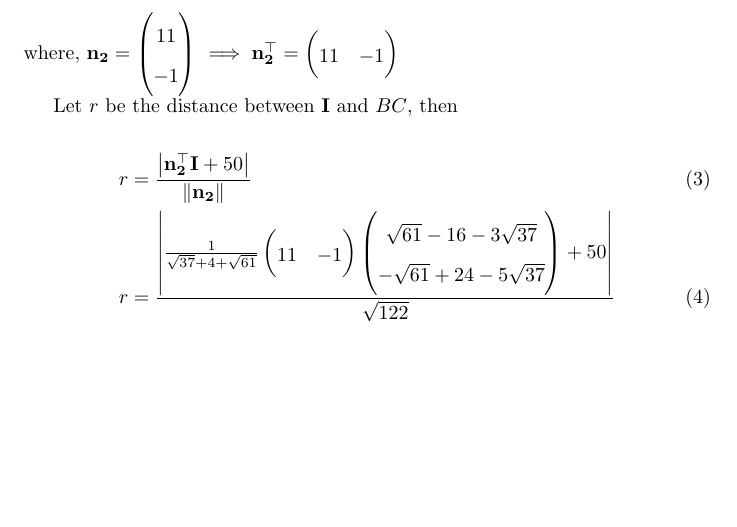
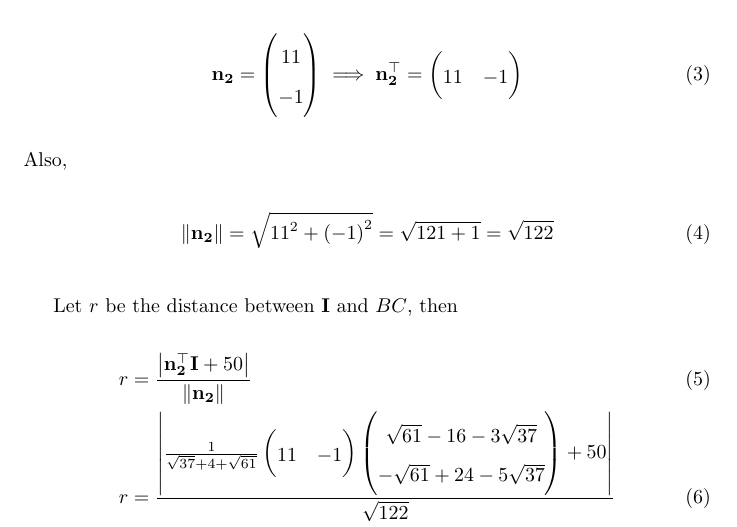
Before and after one commit to rusna2004/triangle, a LaTeX document (geometry/main.tex): part of the page, cut so that both start at the same text, the shorter picture padded with empty space. Compiled offline with pdfLaTeX.

Commit message:
Add files via upload

```diff
--- a/geometry/main.tex
+++ b/geometry/main.tex
@@ -81,8 +81,15 @@ The equation of $BC$ from Problem 1.5.1 is:
 \begin{align}
 \vec{n_2^{\top}}\vec{x}+50=0
 \end{align}
-where, $\vec{n_2} = \myvec{11\\-1}$
-$\implies \vec{n_2^{\top}} = \myvec{11 & -1}$
+where,
+\begin{align}
+\vec{n_2} = \myvec{11\\-1}
+\implies \vec{n_2^{\top}} = \myvec{11 & -1}
+\end{align}
+Also,
+\begin{align}
+\norm{\vec{n_2}} = \sqrt{{11}^2 + {(-1)}^2} = \sqrt{121+1} = \sqrt{122}
+\end{align}
 
 Let $r$ be the distance between $\vec{I}$ and $BC$, then
 \begin{align}
```
Also changed, not shown: geometry/main.pdf.
